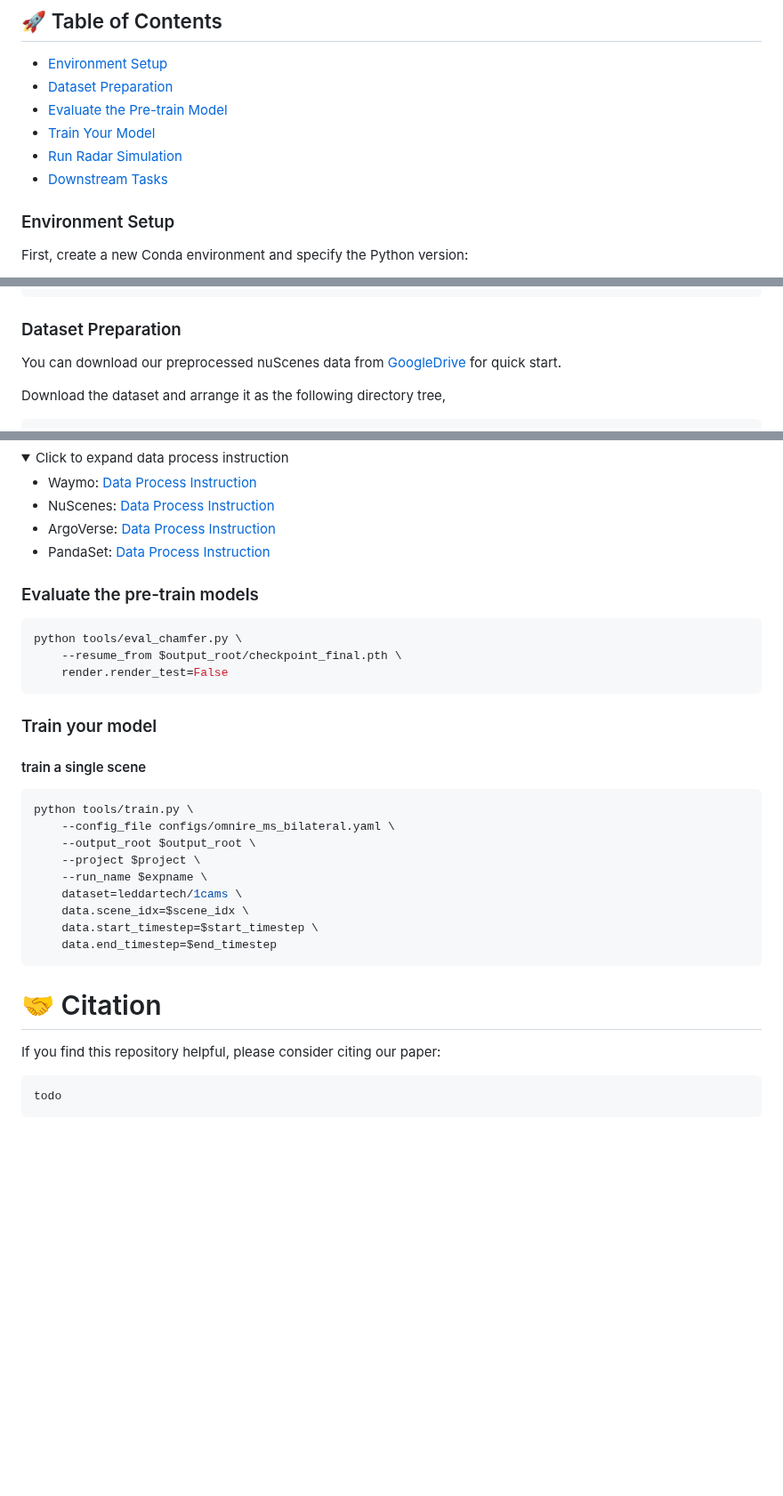
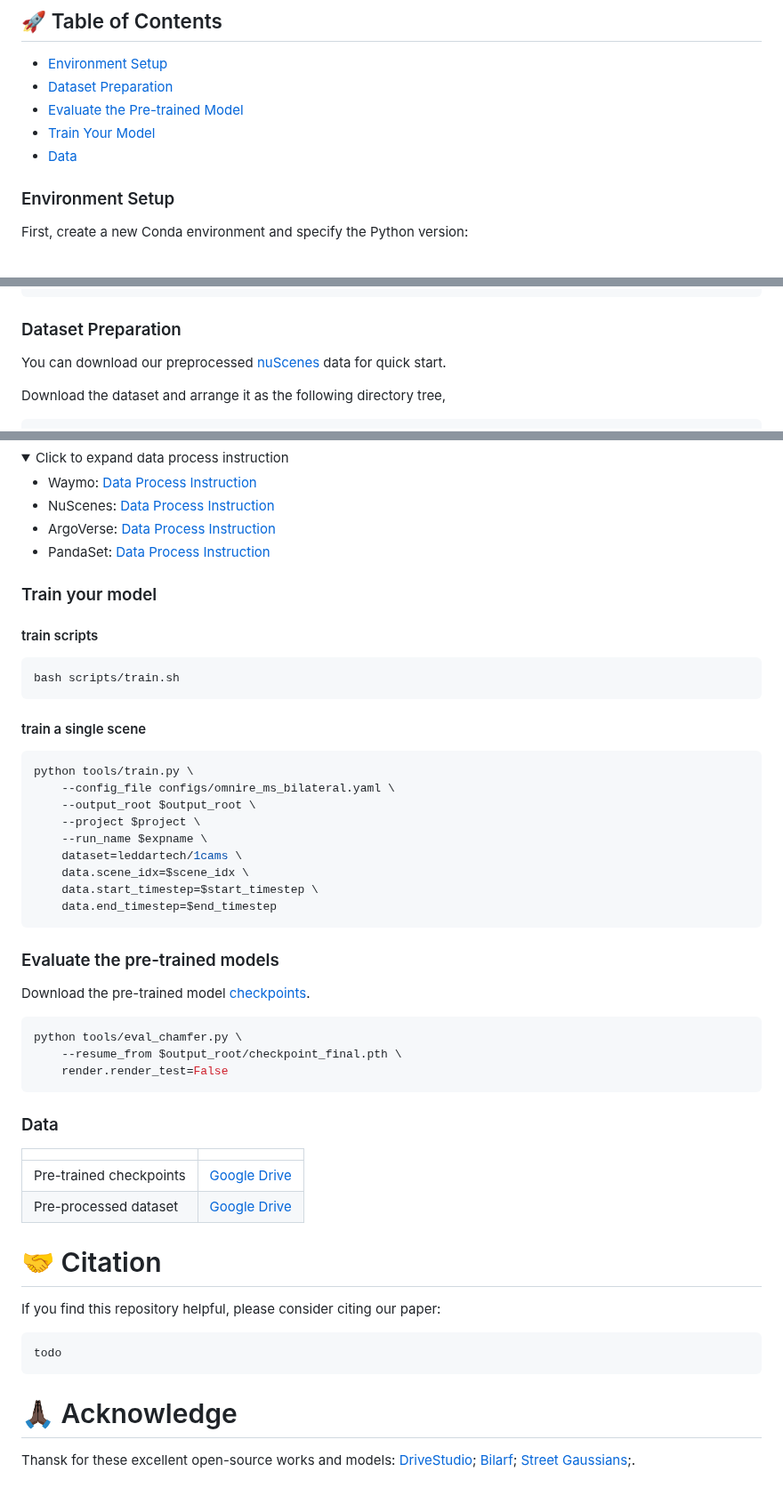
Before and after one commit to BigCiLeng/bilateral-driving, a Markdown page: README.md, 3 parts joined by grey strips. Shown at 89% size. GitHub-like rendering; folded sections open; blank space fills up the shorter version.

````diff
--- a/README.md
+++ b/README.md
@@ -35,10 +35,9 @@ We introduced Multi-Scale Bilateral Grids that unifies appearance codes and bila
 
 - [Environment Setup](#environment-setup)
 - [Dataset Preparation](#Dataset-Preparation)
-- [Evaluate the Pre-train Model](#evaluate-the-pre-train-model)
+- [Evaluate the Pre-trained Model](#evaluate-the-pre-trained-models)
 - [Train Your Model](#train-your-model)
-- [Run Radar Simulation](#run-radar-simulation)
-- [Downstream Tasks](#downstream-tasks)
+- [Data](#data)
 
 ### Environment Setup
 
@@ -70,7 +69,7 @@ cd ../..
 
 ### Dataset Preparation
 
-You can download our preprocessed nuScenes data from [GoogleDrive]() for quick start.
+You can download our preprocessed [nuScenes](#data) data for quick start.
 
 Download the dataset and arrange it as the following directory tree,
 ```bash
@@ -101,17 +100,17 @@ or following the same data preprocessing pipeline from [drivestudio](https://git
 
 </details>
 
-### Evaluate the pre-train models
-```python
-python tools/eval_chamfer.py \
-    --resume_from $output_root/checkpoint_final.pth \
-    render.render_test=False
-```
 
 ### Train your model
 
+
+#### train scripts
+```bash
+bash scripts/train.sh
+```
+
 #### train a single scene
-```python
+```bash
 python tools/train.py \
     --config_file configs/omnire_ms_bilateral.yaml \
     --output_root $output_root \
@@ -123,6 +122,21 @@ python tools/train.py \
     data.end_timestep=$end_timestep
 ```
 
+### Evaluate the pre-trained models
+Download the pre-trained model [checkpoints](#data).
+```bash
+python tools/eval_chamfer.py \
+    --resume_from $output_root/checkpoint_final.pth \
+    render.render_test=False
+```
+
+### Data
+
+|||
+|---------|-------------|
+| Pre-trained checkpoints  | [Google Drive](docs/Waymo.md) |
+| Pre-processed dataset | [Google Drive](docs/NuScenes.md) |
+
 # 🤝 Citation
 
 If you find this repository helpful, please consider citing our paper:
@@ -130,3 +144,6 @@ If you find this repository helpful, please consider citing our paper:
 ```bibtex
 todo
 ```
+
+# 🙏🏿 Acknowledge
+Thansk for these excellent open-source works and models: [DriveStudio](https://github.com/ziyc/drivestudio); [Bilarf](https://github.com/yuehaowang/bilarf); [Street Gaussians](https://github.com/zju3dv/street_gaussians);.
````
